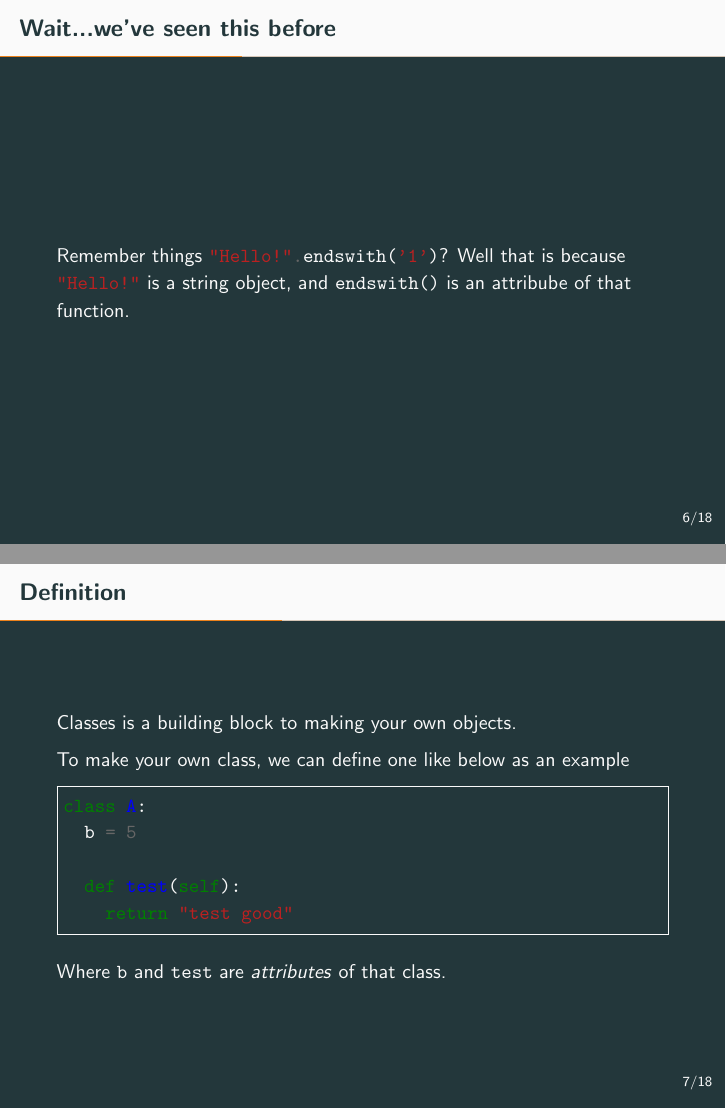
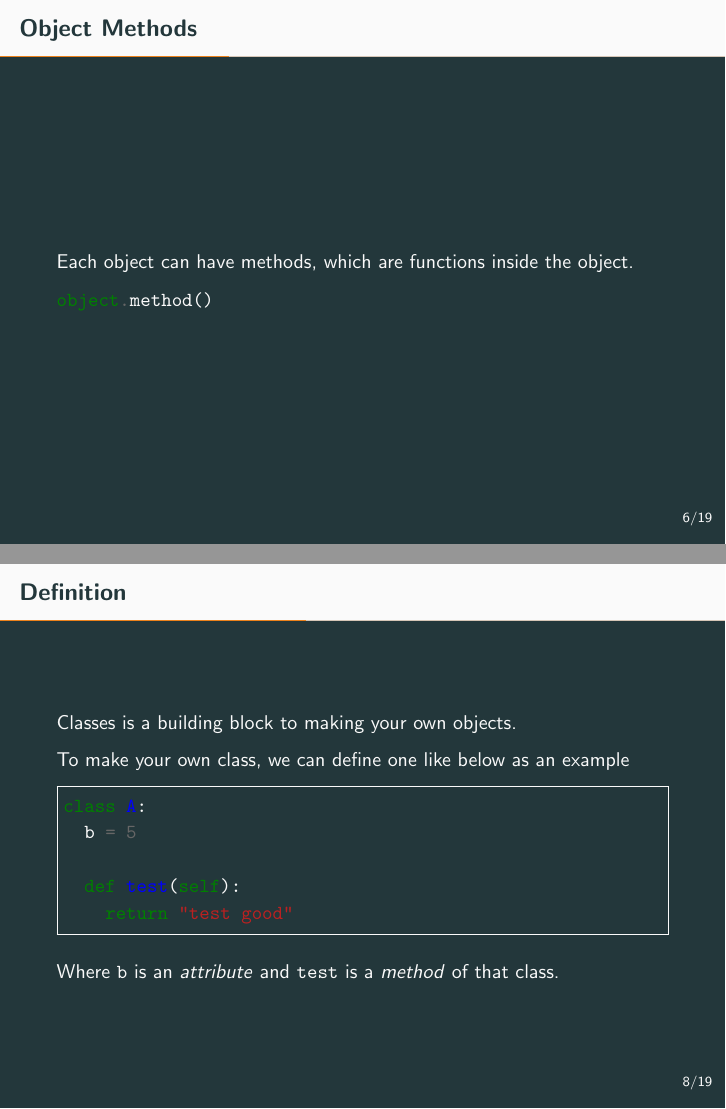
Before and after one commit to Electro707/csixx51_slides, LaTeX slides (16-Lecture6.tex): pages 19 and 21 of 33 before the commit and pages 19 and 22 of 34 after it, joined at a grey line. Compiled offline with pdfLaTeX.

Commit message:
Updated lecture 6 to deferntiate between attribute and methods

```diff
--- a/16-Lecture6.tex
+++ b/16-Lecture6.tex
@@ -54,8 +54,14 @@
   \mintinline{python}{object.attriube}
 \end{frame}
 
+\begin{frame}[containsverbatim]{Object Methods}
+  Each object can have methods, which are functions inside the object.
+
+  \mintinline{python}{object.method()}
+\end{frame}
+
 \begin{frame}[containsverbatim]{Wait...we've seen this before}
-  Remember things \mintinline{python}{"Hello!".endswith('1')}? Well that is because \mintinline{python}{"Hello!"} is a string object, and \mintinline{python}{endswith()} is an attribube of that function.
+  Remember things \mintinline{python}{"Hello!".endswith('1')}? Well that is because \mintinline{python}{"Hello!"} is a string object, and \mintinline{python}{endswith()} is a method of that object.
 \end{frame}
 
 \section{Classes}
@@ -72,7 +78,7 @@ class A:
     return "test good"
 \end{minted}
 
-Where \verb|b| and \verb|test| are \textit{attributes} of that class.
+Where \verb|b| is an \textit{attribute} and \verb|test| is a \textit{method} of that class.
 \end{frame}
 
 \begin{frame}[containsverbatim]{Class Instance}
```
Also changed, not shown: 16-Lecture6.tex (6 more changed lines).
